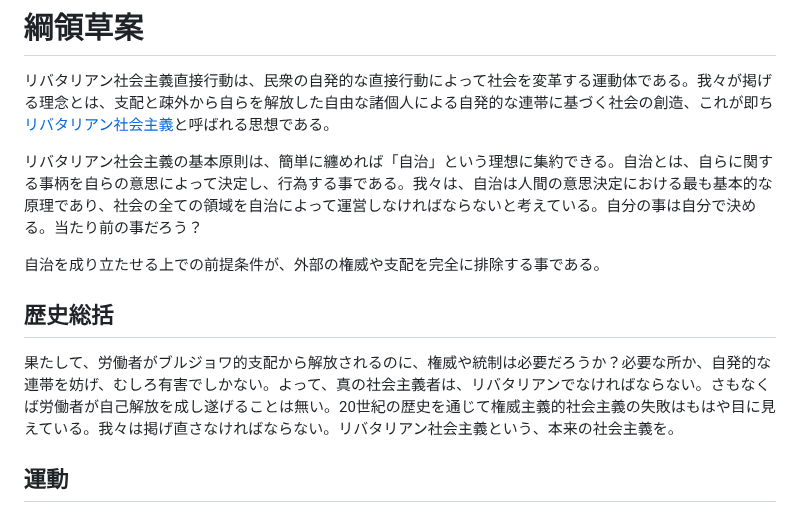
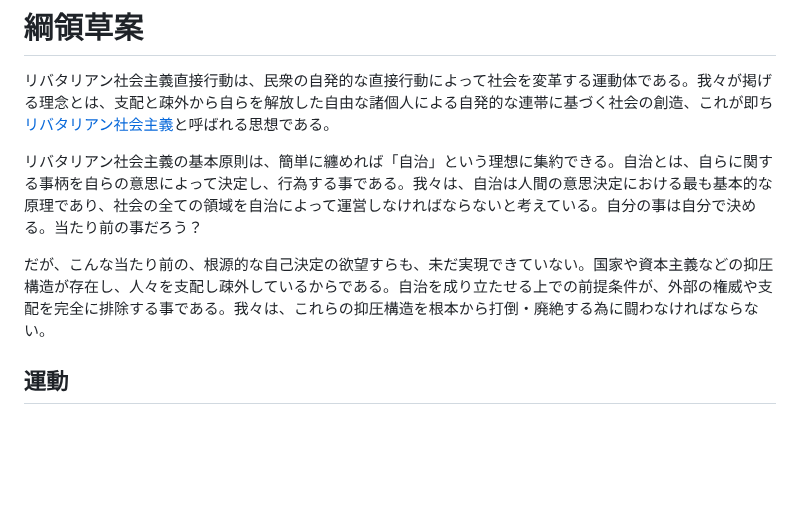
Before and after one commit to libertarian-socialist/libertarian-socialist.github.io, a Markdown page: README.md, the part around the change. GitHub-like rendering; blank space fills up the shorter version.

```diff
--- a/README.md
+++ b/README.md
@@ -4,12 +4,7 @@
 
 リバタリアン社会主義の基本原則は、簡単に纏めれば「自治」という理想に集約できる。自治とは、自らに関する事柄を自らの意思によって決定し、行為する事である。我々は、自治は人間の意思決定における最も基本的な原理であり、社会の全ての領域を自治によって運営しなければならないと考えている。自分の事は自分で決める。当たり前の事だろう？
 
-
-自治を成り立たせる上での前提条件が、外部の権威や支配を完全に排除する事である。
-
-## 歴史総括
-
-果たして、労働者がブルジョワ的支配から解放されるのに、権威や統制は必要だろうか？必要な所か、自発的な連帯を妨げ、むしろ有害でしかない。よって、真の社会主義者は、リバタリアンでなければならない。さもなくば労働者が自己解放を成し遂げることは無い。20世紀の歴史を通じて権威主義的社会主義の失敗はもはや目に見えている。我々は掲げ直さなければならない。リバタリアン社会主義という、本来の社会主義を。
+だが、こんな当たり前の、根源的な自己決定の欲望すらも、未だ実現できていない。国家や資本主義などの抑圧構造が存在し、人々を支配し疎外しているからである。自治を成り立たせる上での前提条件が、外部の権威や支配を完全に排除する事である。我々は、これらの抑圧構造を根本から打倒・廃絶する為に闘わなければならない。
 
 ## 運動
 
```
